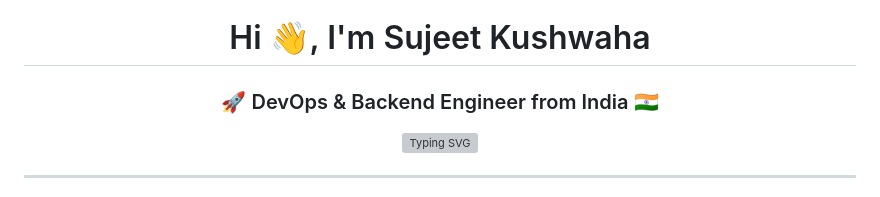
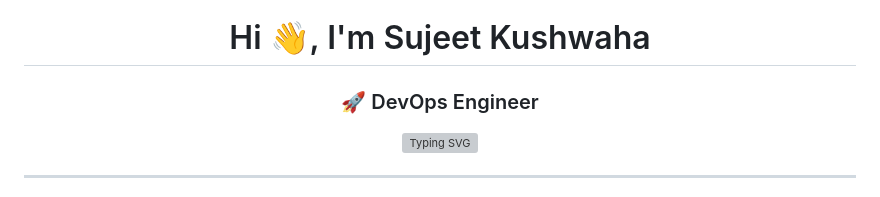
Before and after one commit to Sujeetkushwaha14/sujeetkushwaha14.github.io, a Markdown page: README.md, the part around one of its changes. Drawn GitHub-style; grey boxes are pictures that could not be loaded.

```diff
--- a/README.md
+++ b/README.md
@@ -1,5 +1,5 @@
 <h1 align="center">Hi 👋, I'm Sujeet Kushwaha</h1>
-<h3 align="center">🚀 DevOps & Backend Engineer from India 🇮🇳</h3>
+<h3 align="center">🚀 DevOps Engineer </h3>
 
 <p align="center">
   <img src="https://readme-typing-svg.demolab.com?font=Fira+Code&duration=3000&pause=1000&color=F70000&center=true&vCenter=true&width=435&lines=DevOps+Engineer+%7C+Cloud+Security+Enthusiast;Python+%7C+Terraform+%7C+Azure+%7C+CI%2FCD+%7C+Docker+%7C+K8s;Loves+Automation+%26+Solving+Problems+💡" alt="Typing SVG" />
```
Also changed, not shown: other parts of README.md (+2 -2 lines).
